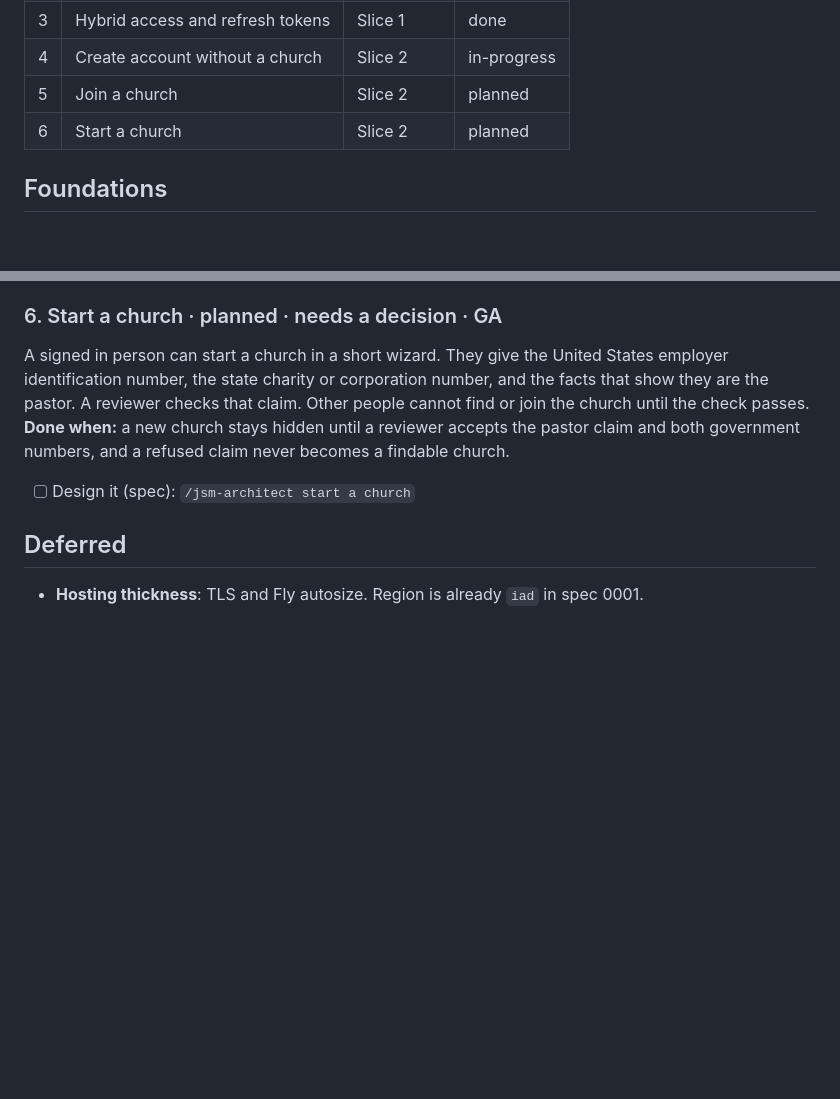
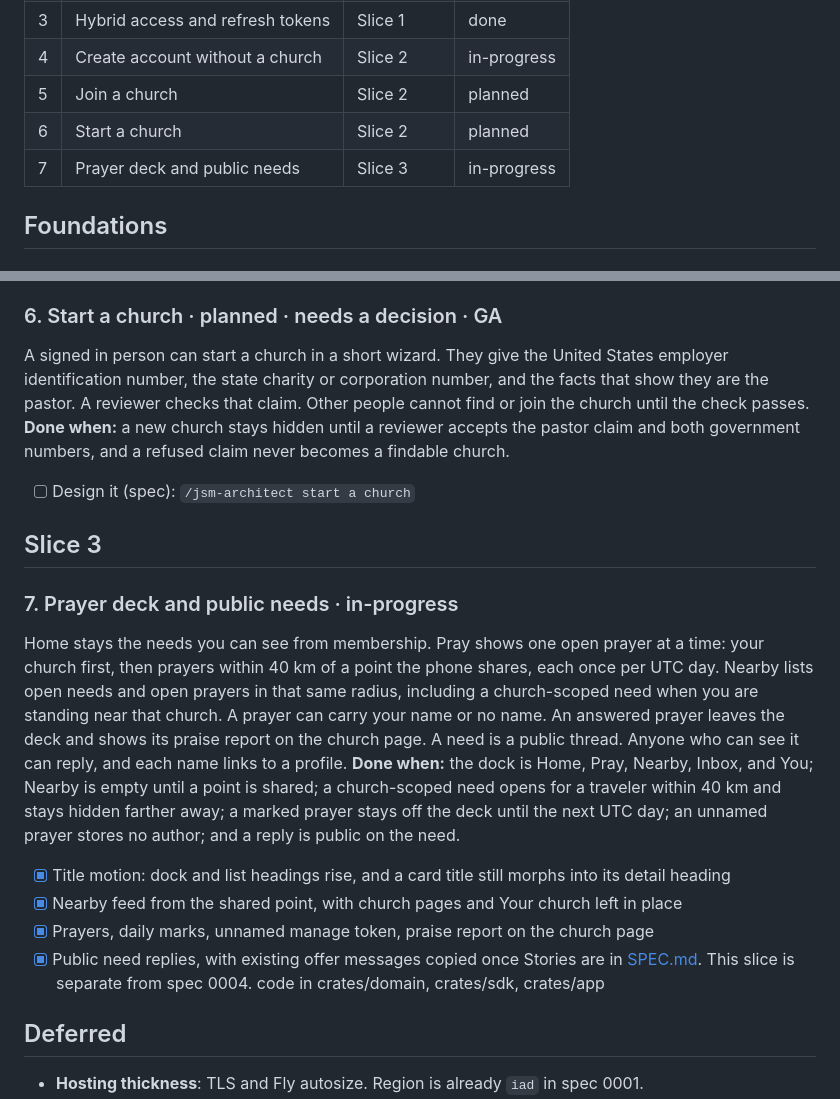
Before and after one commit to GarrettFleischer/ecclesia, a Markdown page: docs/scope/scope.md, 2 parts joined by grey strips. GitHub-like rendering; blank space fills up the shorter version.

Commit message:
docs: enroll the prayer deck and public needs slice
Record the stories in SPEC and the scope list, separate from spec 0004, and name the prayer and reply rewrite voices.

```diff
--- a/docs/scope/scope.md
+++ b/docs/scope/scope.md
@@ -17,6 +17,7 @@ _These are recommendations to keep your build orderly, not requirements._
 | 4 | Create account without a church | Slice 2 | in-progress |
 | 5 | Join a church | Slice 2 | planned |
 | 6 | Start a church | Slice 2 | planned |
+| 7 | Prayer deck and public needs | Slice 3 | in-progress |
 
 ## Foundations
 
@@ -94,6 +95,18 @@ A signed in person can start a church in a short wizard. They give the United St
 **Done when:** a new church stays hidden until a reviewer accepts the pastor claim and both government numbers, and a refused claim never becomes a findable church.
 - [ ] Design it (spec): `/jsm-architect start a church`
 
+## Slice 3
+
+### 7. Prayer deck and public needs · in-progress
+Home stays the needs you can see from membership. Pray shows one open prayer at a time: your church first, then prayers within 40 km of a point the phone shares, each once per UTC day. Nearby lists open needs and open prayers in that same radius, including a church-scoped need when you are standing near that church. A prayer can carry your name or no name. An answered prayer leaves the deck and shows its praise report on the church page. A need is a public thread. Anyone who can see it can reply, and each name links to a profile.
+**Done when:** the dock is Home, Pray, Nearby, Inbox, and You; Nearby is empty until a point is shared; a church-scoped need opens for a traveler within 40 km and stays hidden farther away; a marked prayer stays off the deck until the next UTC day; an unnamed prayer stores no author; and a reply is public on the need.
+- [x] Title motion: dock and list headings rise, and a card title still morphs into its detail heading
+- [x] Nearby feed from the shared point, with church pages and Your church left in place
+- [x] Prayers, daily marks, unnamed manage token, praise report on the church page
+- [x] Public need replies, with existing offer messages copied once
+Stories are in [SPEC.md](../SPEC.md). This slice is separate from spec 0004.
+code in crates/domain, crates/sdk, crates/app
+
 ## Deferred
 
 - **Hosting thickness**: TLS and Fly autosize. Region is already `iad` in spec 0001.
```
Also changed, not shown: docs/SPEC.md (+14 -4 lines), docs/VOICE.md (+4 -0 lines).
